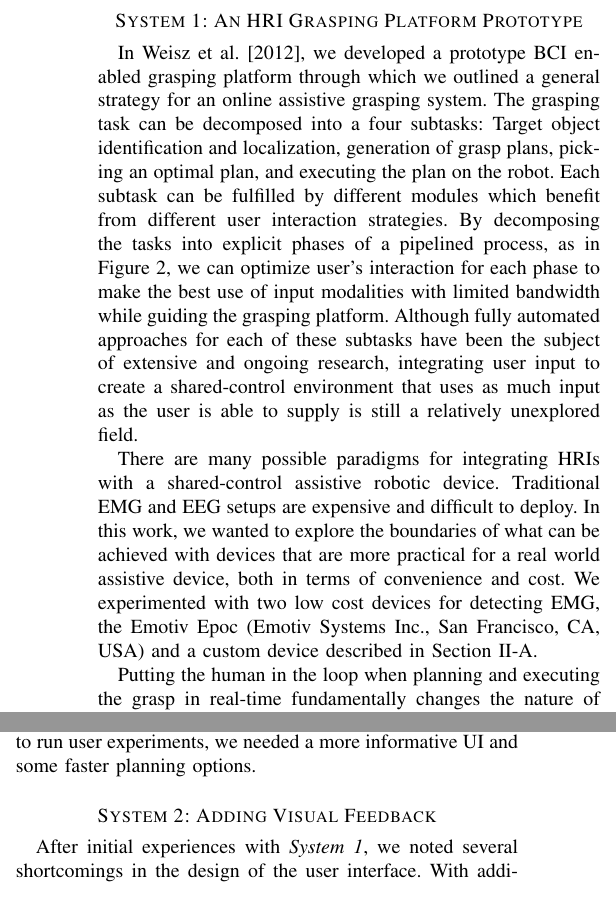
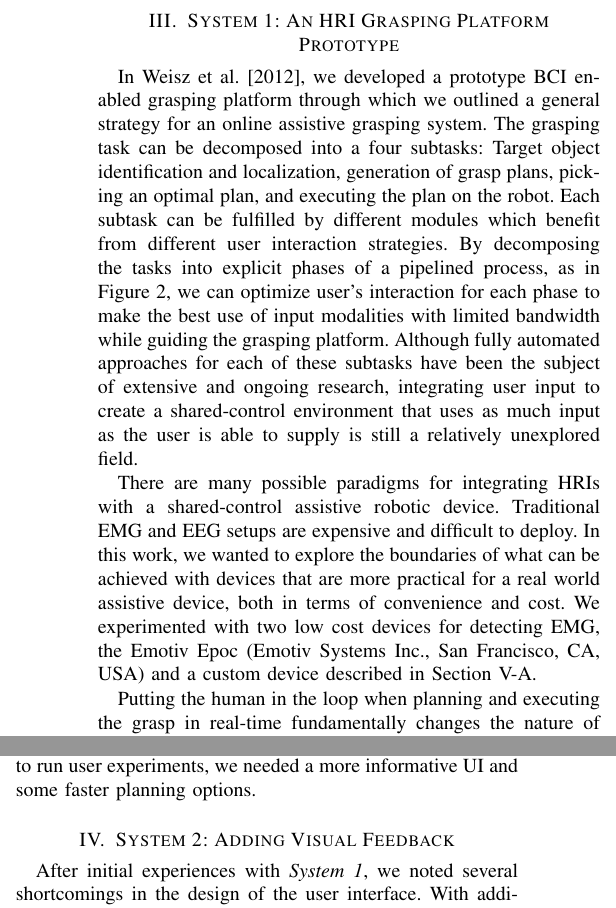
Before and after one commit to jon-weisz/semg_grasping_journal_paper, a LaTeX paper (journal_main.tex, which reads face_grasping.tex): two parts of the columns of page 4 of 20, joined at a grey line, cut so that both start at the same text. Compiled offline with pdfLaTeX; a missing font is replaced by an installed copy or a similar font; a LaTeX package or settings file that is missing is left out; a missing bibliography style is replaced by a similar one.

Commit message:
removed section*

```diff
--- a/face_grasping.tex
+++ b/face_grasping.tex
@@ -1,4 +1,4 @@
-\section*{System 1: An HRI Grasping Platform Prototype}
+\section{System 1: An HRI Grasping Platform Prototype}
 \setcounter{subsection}{0}
 \label{sec:pipeline_1}
 \begin{figure}
@@ -40,7 +40,7 @@ Planning for the motion of the arm is done in OpenRAVE using a bidirectional ran
 \subsection{Evaluation and Shortcomings}
 Using this grasping platform, the experimenters were able to develop an interface for the Eigengrasp Planner and access it through a noisy, EMG based interface. However, we found that users with less experience and patience were not able to interpret the information in the grasp planning scene. In order to run user experiments, we needed a more informative UI and some faster planning options.
 
-\section*{System 2: Adding Visual Feedback}
+\section{System 2: Adding Visual Feedback}
 \setcounter{subsection}{0}
 \renewcommand*{\theHsection}{chX.\the\value{section}}
 After initial experiences with \emph{System 1}, we noted several shortcomings in the design of the user interface. With additional visual cues, we were able to add several features and allow non-expert users to successfully navigate the grasping pipeline. We added elements to the UI that are illustrative of the current state of the planner and the available options at each phase of the planner (see Figure \ref{fig:ui_2}). Additionally, this extended UI gives feedback about the position of localized object with respect to the sensed environment, allowing the user to interact directly with the localization system. With these modifications, we also enable the user to grasp "novel" objects that are not in the object database and use our pre-planned grasp database.
```
Also changed, not shown: semg_face_grasping.tex (+3 -3 lines).
